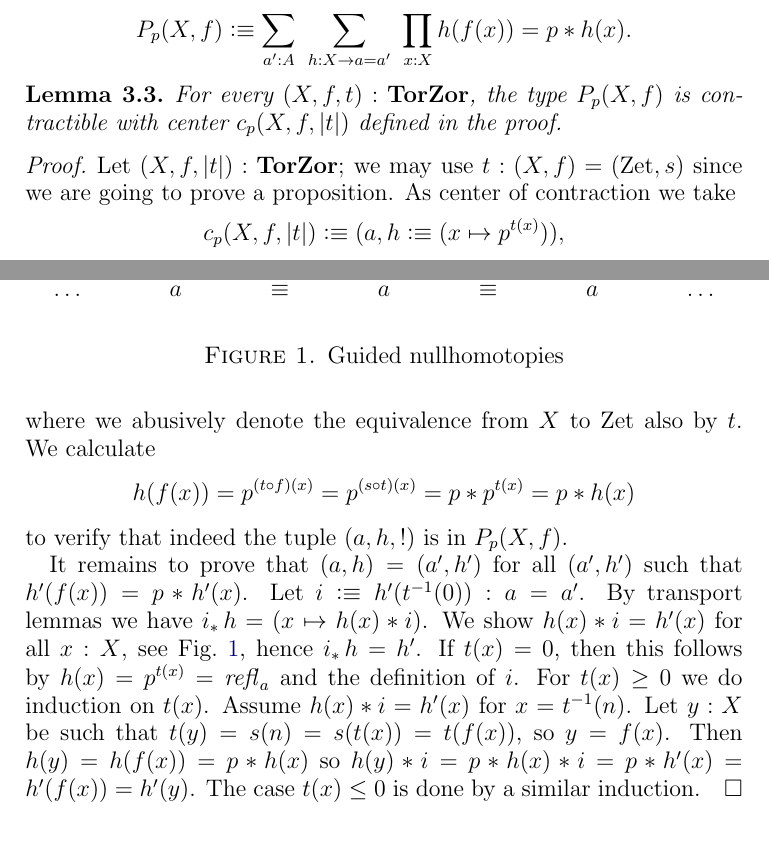
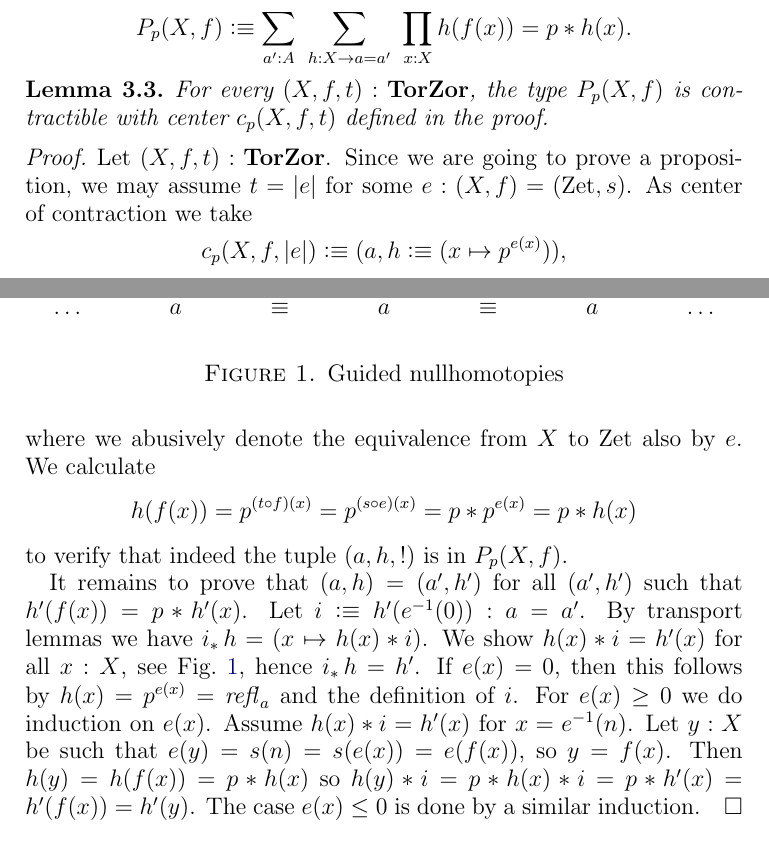
Before and after one commit to UniMath/SymmetryBook, a LaTeX paper (ZTors.tex): two parts of pages 3 and 4 of 6, joined at a grey line, cut so that both start at the same text. Compiled offline with pdfLaTeX.

Commit message:
fix ZTors lemma 3.3

```diff
--- a/ZTors.tex
+++ b/ZTors.tex
@@ -198,34 +198,34 @@ P_p(X,f)&\defeq \sum_{a':A}~\sum_{h:X\to a=a'}~\prod_{x:X} h(f(x))=p\ct h(x).
 
 \begin{lemma}\label{lem:guided-null-hmtps}
 For every $(X,f,t):\TorZ$, the type $P_p(X,f)$ is contractible
-with center $c_p(X,f,\trunc{t})$ defined in the proof.
+with center $c_p(X,f,t)$ defined in the proof.
 \end{lemma}
 \begin{proof}
-Let $(X,f,\trunc{t}):\TorZ$; we may use $t:(X,f)=(\zet,s)$ since we
-are going to prove a proposition. As center of contraction we take
+  Let $(X,f,t):\TorZ$. Since we are going to prove a proposition, we may assume $t=\trunc e$ for some $e : (X,f)=(\zet,s)$. As center of
+  contraction we take
 \[
-c_p(X,f,\trunc{t})\defeq (a, h\defeq(x\mapsto p^{t(x)})),
+c_p(X,f,\trunc{e})\defeq (a, h\defeq(x\mapsto p^{e(x)})),
 \]
 where we
-abusively denote the equivalence from $X$ to $\zet$ also by $t$.
+abusively denote the equivalence from $X$ to $\zet$ also by $e$.
 We calculate
 \[
-h(f(x))=p^{(t\circ f)(x)}=p^{(s\circ t)(x)}=p\ct p^{t(x)}=p\ct h(x)
+h(f(x))=p^{(t\circ f)(x)}=p^{(s\circ e)(x)}=p\ct p^{e(x)}=p\ct h(x)
 \]
 to verify that indeed the tuple $(a,h,!)$ is in $P_p(X,f)$.
 
 It remains to prove that $(a,h)=(a',h')$ for all $(a',h')$ such that
-$h'(f(x))=p\ct h'(x)$. Let $i\defeq h'(t^{-1}(0)): a=a'$.
+$h'(f(x))=p\ct h'(x)$. Let $i\defeq h'(e^{-1}(0)): a=a'$.
 By transport lemmas we have $i_*\, h = (x\mapsto h(x)\ct i)$.
 We show $h(x)\ct i= h'(x)$ for all $x:X$,
 see \cref{fig:guided-null-hmtps}, hence $i_*\, h = h'$.
-If $t(x)=0$, then this follows by $h(x)=p^{t(x)}=\refl{a}$ and the
-definition of $i$. For $t(x)\geq 0$ we do induction on $t(x)$.
-Assume $h(x)\ct i= h'(x)$ for $x=t^{-1}(n)$.
-Let $y:X$ be such that $t(y)=s(n)=s(t(x))=t(f(x))$, so $y=f(x)$.
+If $e(x)=0$, then this follows by $h(x)=p^{e(x)}=\refl{a}$ and the
+definition of $i$. For $e(x)\geq 0$ we do induction on $e(x)$.
+Assume $h(x)\ct i= h'(x)$ for $x=e^{-1}(n)$.
+Let $y:X$ be such that $e(y)=s(n)=s(e(x))=e(f(x))$, so $y=f(x)$.
 Then $h(y) = h(f(x)) = p \ct h(x)$ so
 $h(y)\ct i= p \ct h(x)\ct i = p\ct h'(x) = h'(f(x)) = h'(y)$.
-The case $t(x)\leq 0$ is done by a similar induction.
+The case $e(x)\leq 0$ is done by a similar induction.
 \end{proof}
 
 \begin{figure}
```
